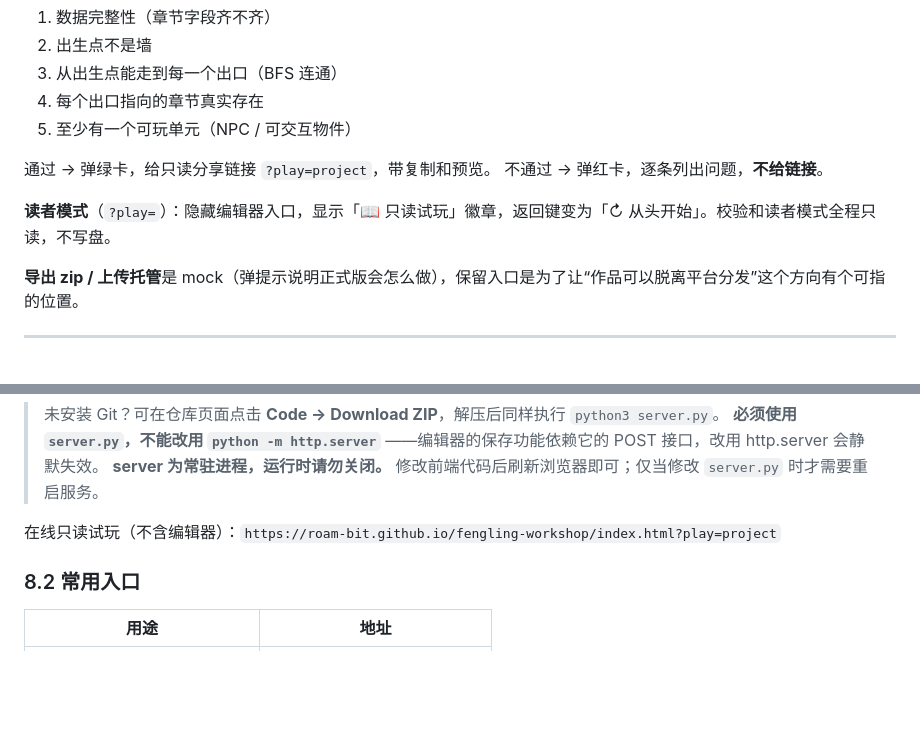
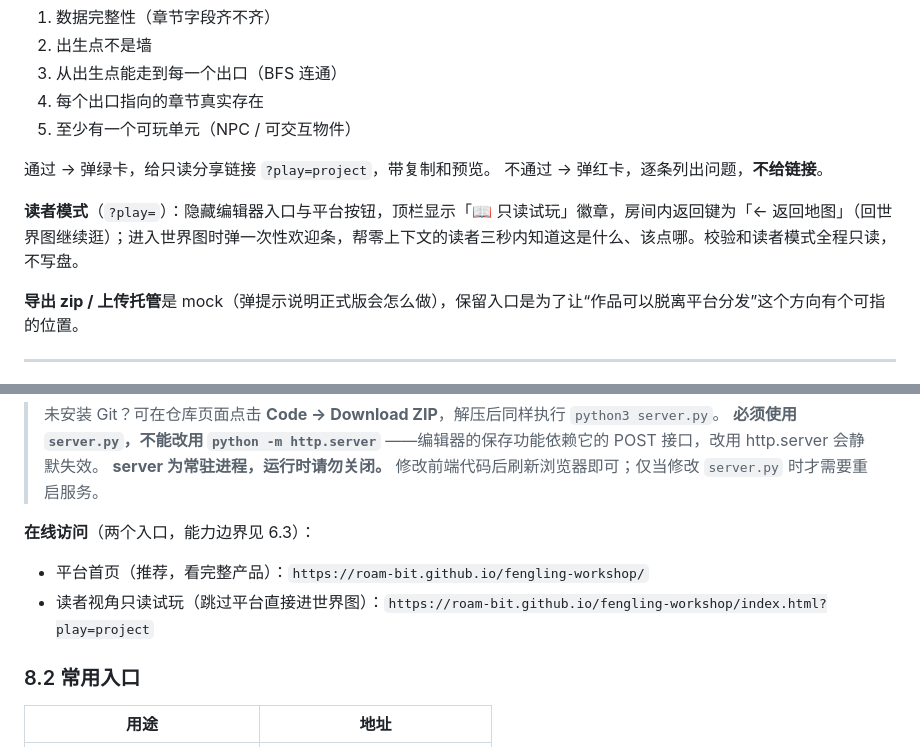
Before and after one commit to roam-bit/fengling-workshop, a Markdown page: docs/产品文档-v2.md, 2 parts joined by grey strips. GitHub-like rendering; blank space fills up the shorter version.

Commit message:
产品文档 v2 修正:读者模式返回键文案(↻从头开始→←返回地图,代码已改文档漏跟)+在线入口补平台首页

```diff
--- a/docs/产品文档-v2.md
+++ b/docs/产品文档-v2.md
@@ -283,7 +283,7 @@ demo 中的完整闭环：监测带补给箱 → 发放「值守密卡」→ 解
 通过 → 弹绿卡，给只读分享链接 `?play=project`，带复制和预览。
 不通过 → 弹红卡，逐条列出问题，**不给链接**。
 
-**读者模式**（`?play=`）：隐藏编辑器入口，显示「📖 只读试玩」徽章，返回键变为「↻ 从头开始」。校验和读者模式全程只读，不写盘。
+**读者模式**（`?play=`）：隐藏编辑器入口与平台按钮，顶栏显示「📖 只读试玩」徽章，房间内返回键为「← 返回地图」（回世界图继续逛）；进入世界图时弹一次性欢迎条，帮零上下文的读者三秒内知道这是什么、该点哪。校验和读者模式全程只读，不写盘。
 
 **导出 zip / 上传托管**是 mock（弹提示说明正式版会怎么做），保留入口是为了让“作品可以脱离平台分发”这个方向有个可指的位置。
 
@@ -508,7 +508,9 @@ python3 server.py            # Windows 用 python server.py
 > **必须使用 `server.py`，不能改用 `python -m http.server`** ——编辑器的保存功能依赖它的 POST 接口，改用 http.server 会静默失效。
 > **server 为常驻进程，运行时请勿关闭。** 修改前端代码后刷新浏览器即可；仅当修改 `server.py` 时才需要重启服务。
 
-在线只读试玩（不含编辑器）：`https://roam-bit.github.io/fengling-workshop/index.html?play=project`
+**在线访问**（两个入口，能力边界见 6.3）：
+- 平台首页（推荐，看完整产品）：`https://roam-bit.github.io/fengling-workshop/`
+- 读者视角只读试玩（跳过平台直接进世界图）：`https://roam-bit.github.io/fengling-workshop/index.html?play=project`
 
 ### 8.2 常用入口
 
```
